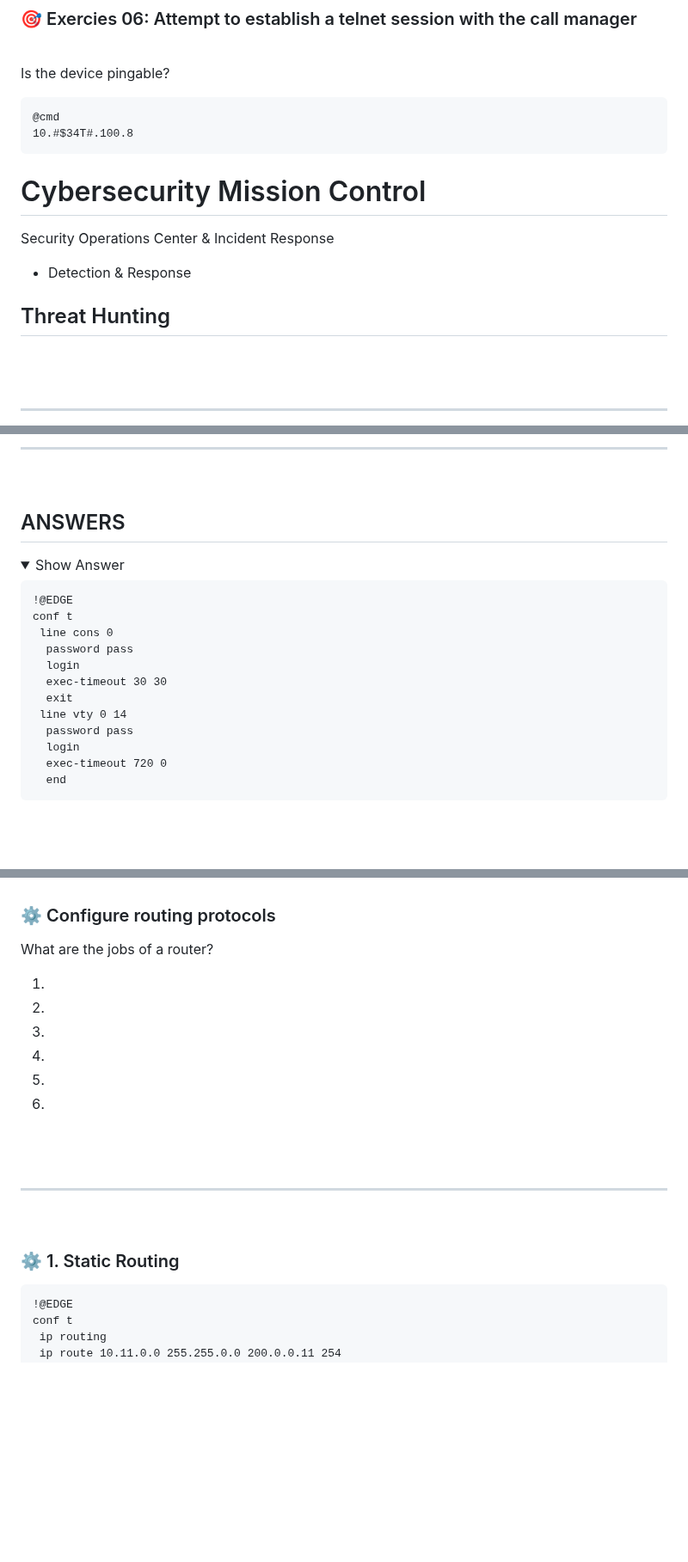
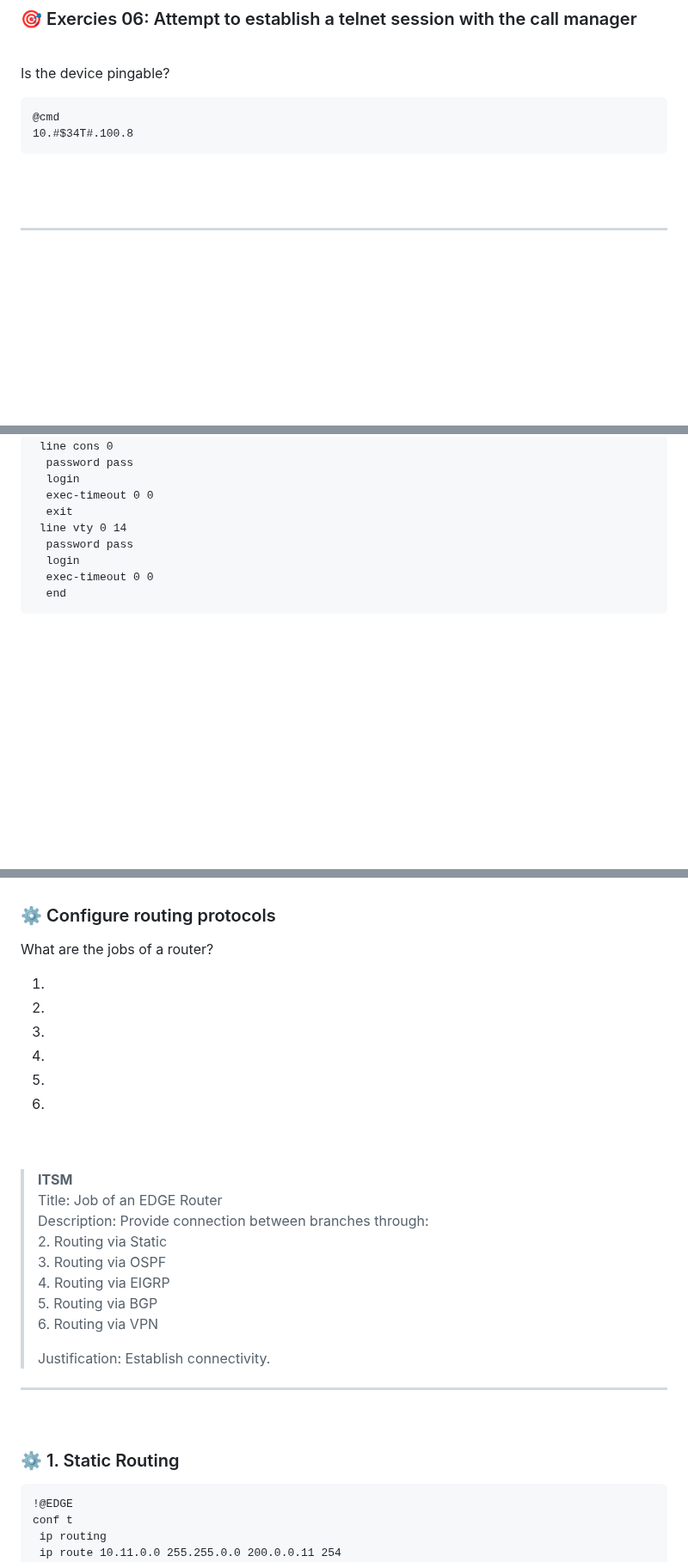
Before and after one commit to vbaurellano/Rivan_Day1, a Markdown page: _Secure Network Operations.md, 3 parts joined by grey strips. Shown at 86% size. Rendered like a GitHub page; folded sections open; blank space fills up the shorter version.

```diff
--- a/_Secure Network Operations.md
+++ b/_Secure Network Operations.md
@@ -3286,44 +3286,6 @@ Is the device pingable?
 10.#$34T#.100.8
 ~~~
 
-
-
-
-
-
-
-
-
-
-
-
-
-
-
-
-
-
-
-
-
-
-
-
-
-
-
-# Cybersecurity Mission Control
-Security Operations Center & Incident Response
- - Detection & Response
-
-
-## Threat Hunting
-
-
-
-
-
-
 <br>
 <br>
 
@@ -3474,26 +3357,12 @@ conf t
-<br>
-<br>
-
----
-&nbsp;
-
-## ANSWERS
-
-<details>
-<summary>Show Answer</summary>
-
-~~~
-!@EDGE
-conf t
  line cons 0
   password pass
   login
-  exec-timeout 30 30
+  exec-timeout 0 0
   exit
  line vty 0 14
   password pass
   login
-  exec-timeout 720 0
+  exec-timeout 0 0
   end
 ~~~
 
@@ -3519,6 +3383,17 @@ What are the jobs of a router?
 
 <br>
 <br>
+
+> __ITSM__
+> Title: Job of an EDGE Router
+> Description: Provide connection between branches through:
+> 2. Routing via Static
+> 3. Routing via OSPF
+> 4. Routing via EIGRP
+> 5. Routing via BGP
+> 6. Routing via VPN
+>
+> Justification: Establish connectivity.
 
 ---
 &nbsp;
```
Also changed, not shown: other parts of _Secure Network Operations.md (+5 -161 lines).
